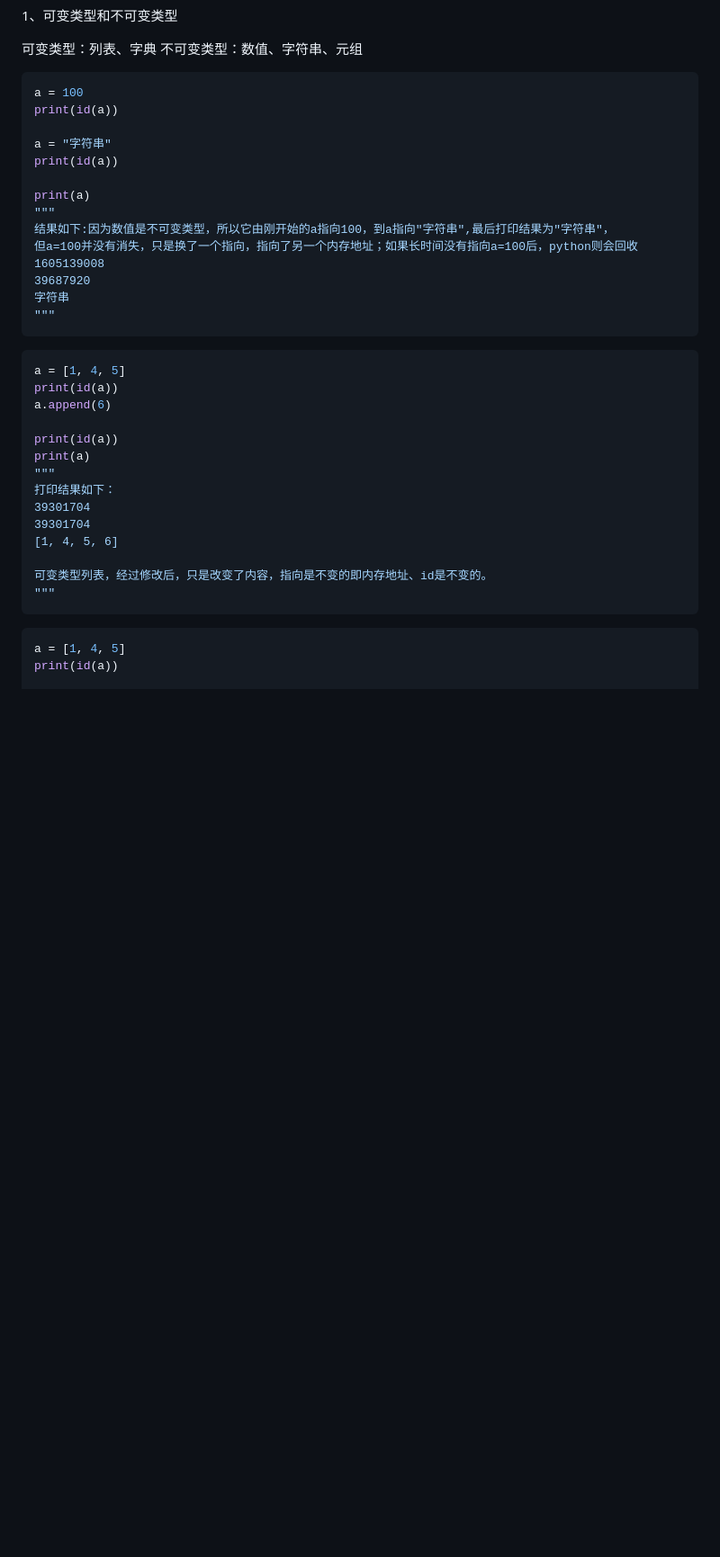
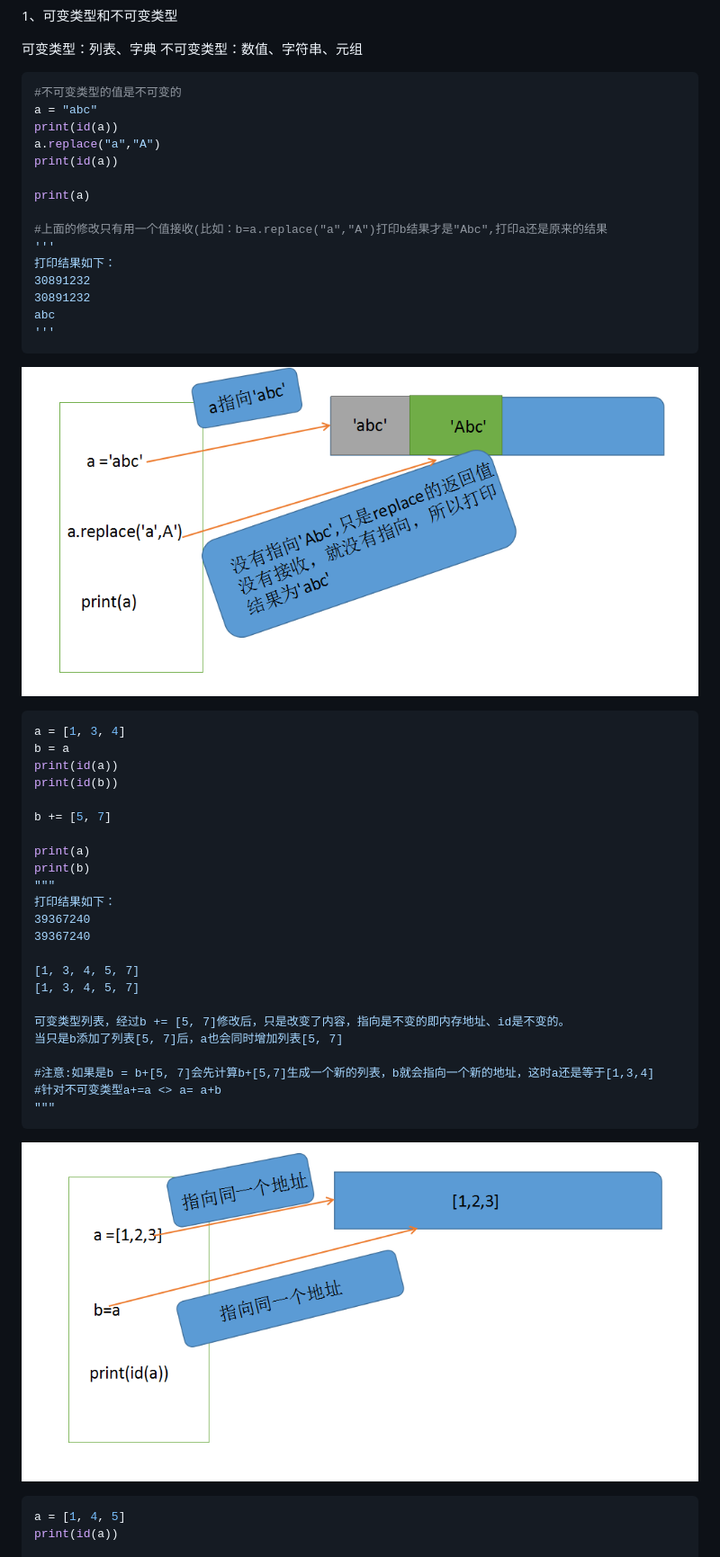
Before and after one commit to jingan-woodpecker/PythonBasic, a Markdown page: python/08-Dict.md, the part around the change printed below. Shown: that part at 90% size. Drawn GitHub-style; pictures changed too: images/dict.png (added), images/dict01.png (added); blank space fills up the shorter version.

````diff
--- a/python/08-Dict.md
+++ b/python/08-Dict.md
@@ -4,38 +4,50 @@
 不可变类型：数值、字符串、元组
 
 ```python
-a = 100
+#不可变类型的值是不可变的
+a = "abc"
 print(id(a))
-
-a = "字符串"
+a.replace("a","A")
 print(id(a))
 
 print(a)
+
+#上面的修改只有用一个值接收(比如：b=a.replace("a","A")打印b结果才是"Abc",打印a还是原来的结果
+'''
+打印结果如下：
+30891232
+30891232
+abc
+'''
+```
+![不可变类型](../images/dict01.png)
+
+```python
+a = [1, 3, 4]
+b = a
+print(id(a))
+print(id(b))
+
+b += [5, 7]
+
+print(a)
+print(b)
 """
-结果如下:因为数值是不可变类型，所以它由刚开始的a指向100，到a指向"字符串",最后打印结果为"字符串"，
-但a=100并没有消失，只是换了一个指向，指向了另一个内存地址；如果长时间没有指向a=100后，python则会回收
-1605139008
-39687920
-字符串
+打印结果如下：
+39367240
+39367240
+
+[1, 3, 4, 5, 7]
+[1, 3, 4, 5, 7]
+
+可变类型列表，经过b += [5, 7]修改后，只是改变了内容，指向是不变的即内存地址、id是不变的。
+当只是b添加了列表[5, 7]后，a也会同时增加列表[5, 7]
+
+#注意:如果是b = b+[5, 7]会先计算b+[5,7]生成一个新的列表，b就会指向一个新的地址，这时a还是等于[1,3,4]
+#针对不可变类型a+=a <> a= a+b
 """
 ```
-
-```python
-a = [1, 4, 5]
-print(id(a))
-a.append(6)
-
-print(id(a))
-print(a)
-"""
-打印结果如下：
-39301704
-39301704
-[1, 4, 5, 6]
-
-可变类型列表，经过修改后，只是改变了内容，指向是不变的即内存地址、id是不变的。
-"""
-```
+![可变类型](../images/dict.png)
 
 ```python
 a = [1, 4, 5]
````
Also changed, not shown: other parts of python/08-Dict.md (+52 -0 lines).
